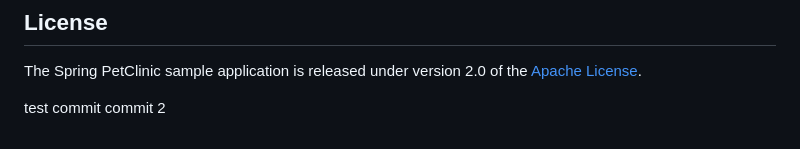
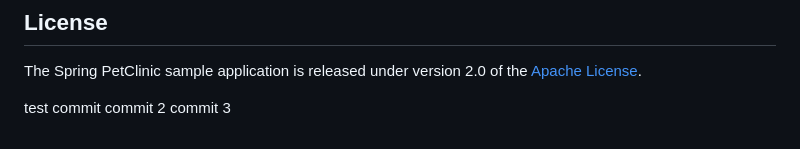
Before and after one commit to CDSL-Canarys/game-of-life, a Markdown page: readme.md, the part around the change. Rendered like a GitHub page.

Commit message:
Add test commit entries to readme
Added test commits to the readme file.

```diff
--- a/readme.md
+++ b/readme.md
@@ -163,3 +163,4 @@ The Spring PetClinic sample application is released under version 2.0 of the [Ap
 
 test commit
 commit 2
+commit 3
```
